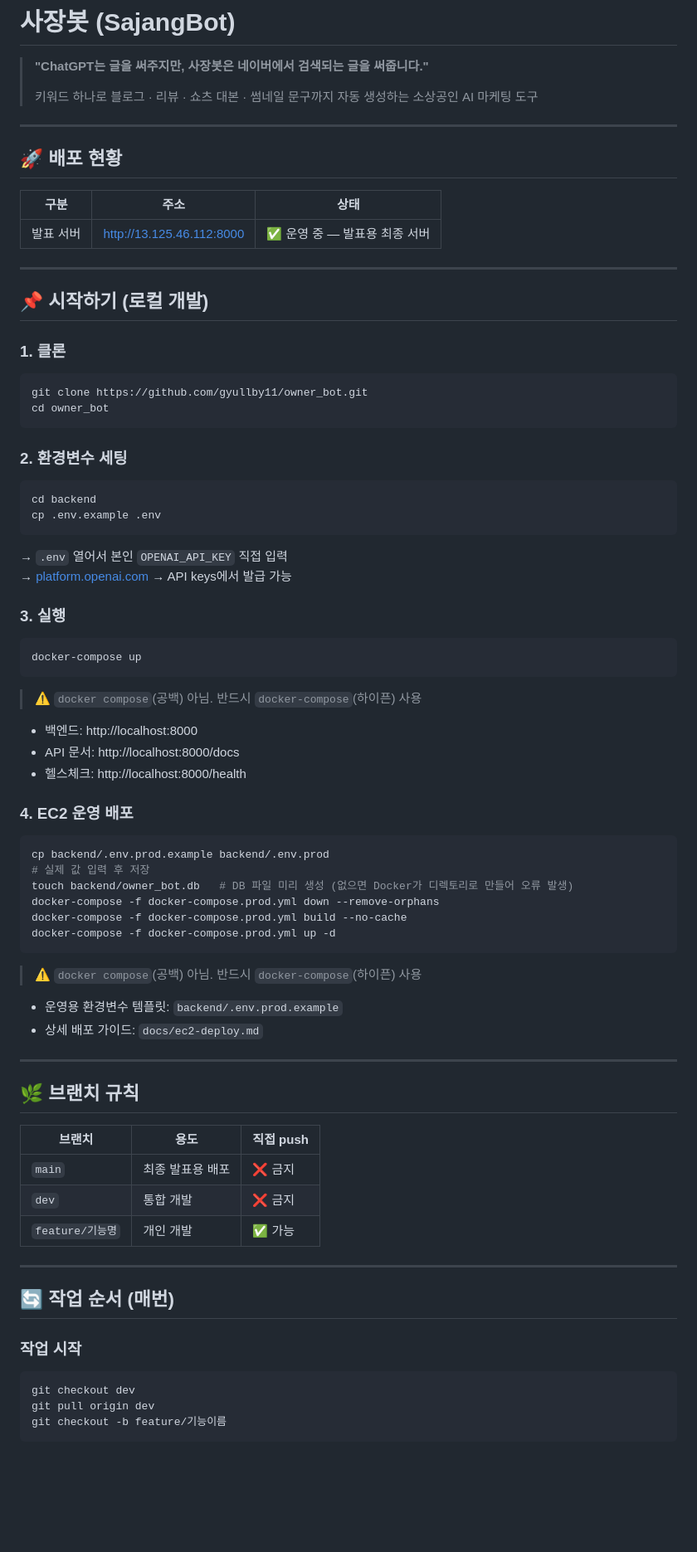
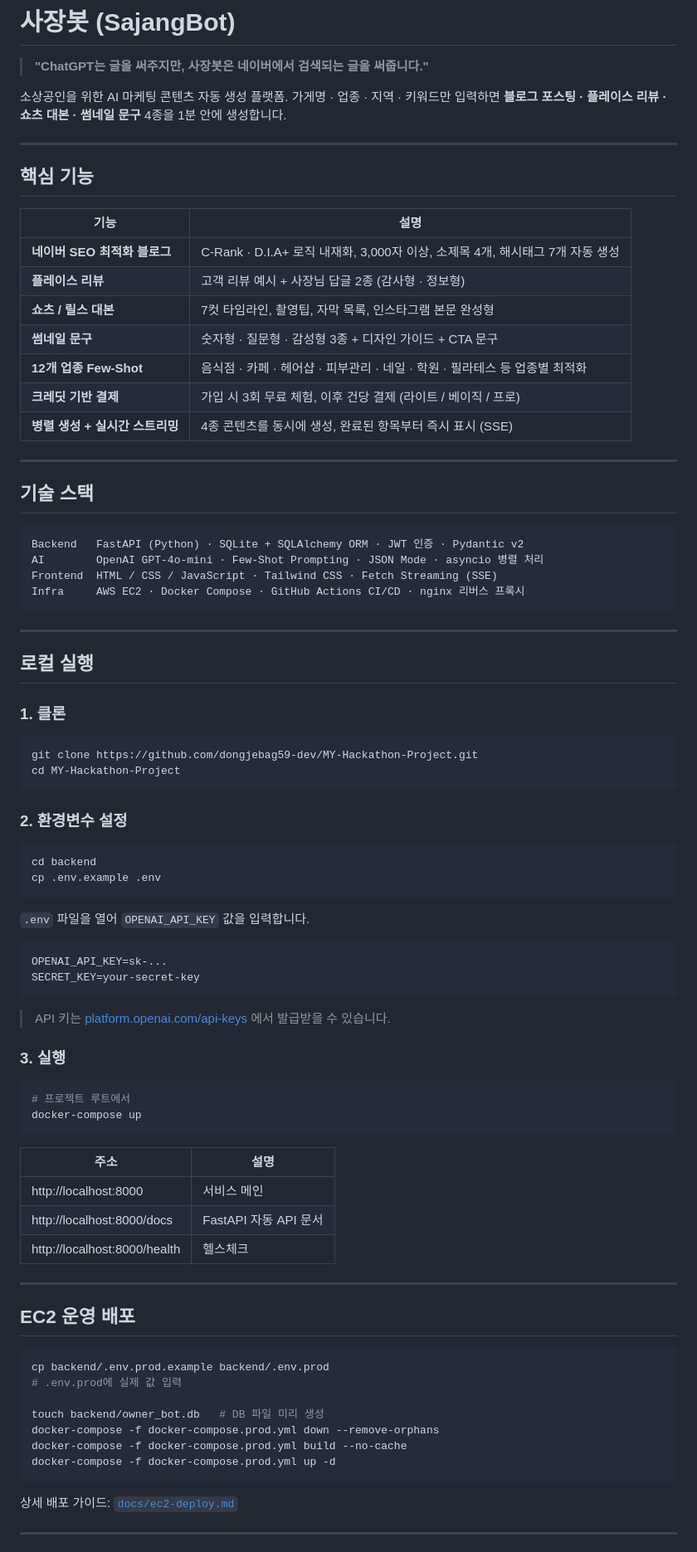
Before and after one commit to dongjebag59-dev/MY-Hackathon-Project, a Markdown page: README.md, the part around one of its changes. Shown at 83% size. Rendered like a GitHub page; blank space fills up the shorter version.

Commit message:
docs: README 전면 재작성 (공개 저장소 기준)

````diff
--- a/README.md
+++ b/README.md
@@ -1,77 +1,90 @@
 # 사장봇 (SajangBot)
 
 > **"ChatGPT는 글을 써주지만, 사장봇은 네이버에서 검색되는 글을 써줍니다."**
->
-> 키워드 하나로 블로그 · 리뷰 · 쇼츠 대본 · 썸네일 문구까지 자동 생성하는 소상공인 AI 마케팅 도구
+
+소상공인을 위한 AI 마케팅 콘텐츠 자동 생성 플랫폼.
+가게명 · 업종 · 지역 · 키워드만 입력하면 **블로그 포스팅 · 플레이스 리뷰 · 쇼츠 대본 · 썸네일 문구** 4종을 1분 안에 생성합니다.
 
 ---
 
-## 🚀 배포 현황
+## 핵심 기능
 
-| 구분 | 주소 | 상태 |
-|------|------|------|
-| 발표 서버 | http://13.125.46.112:8000 | ✅ 운영 중 — 발표용 최종 서버 |
+| 기능 | 설명 |
+|---|---|
+| **네이버 SEO 최적화 블로그** | C-Rank · D.I.A+ 로직 내재화, 3,000자 이상, 소제목 4개, 해시태그 7개 자동 생성 |
+| **플레이스 리뷰** | 고객 리뷰 예시 + 사장님 답글 2종 (감사형 · 정보형) |
+| **쇼츠 / 릴스 대본** | 7컷 타임라인, 촬영팁, 자막 목록, 인스타그램 본문 완성형 |
+| **썸네일 문구** | 숫자형 · 질문형 · 감성형 3종 + 디자인 가이드 + CTA 문구 |
+| **12개 업종 Few-Shot** | 음식점 · 카페 · 헤어샵 · 피부관리 · 네일 · 학원 · 필라테스 등 업종별 최적화 |
+| **크레딧 기반 결제** | 가입 시 3회 무료 체험, 이후 건당 결제 (라이트 / 베이직 / 프로) |
+| **병렬 생성 + 실시간 스트리밍** | 4종 콘텐츠를 동시에 생성, 완료된 항목부터 즉시 표시 (SSE) |
 
 ---
 
-## 📌 시작하기 (로컬 개발)
+## 기술 스택
+
+```
+Backend   FastAPI (Python) · SQLite + SQLAlchemy ORM · JWT 인증 · Pydantic v2
+AI        OpenAI GPT-4o-mini · Few-Shot Prompting · JSON Mode · asyncio 병렬 처리
+Frontend  HTML / CSS / JavaScript · Tailwind CSS · Fetch Streaming (SSE)
+Infra     AWS EC2 · Docker Compose · GitHub Actions CI/CD · nginx 리버스 프록시
+```
+
+---
+
+## 로컬 실행
 
 ### 1. 클론
+
 ```bash
-git clone https://github.com/gyullby11/owner_bot.git
-cd owner_bot
+git clone https://github.com/dongjebag59-dev/MY-Hackathon-Project.git
+cd MY-Hackathon-Project
 ```
 
-### 2. 환경변수 세팅
+### 2. 환경변수 설정
+
 ```bash
 cd backend
 cp .env.example .env
 ```
-→ `.env` 열어서 본인 `OPENAI_API_KEY` 직접 입력
-→ [platform.openai.com](https://platform.openai.com) → API keys에서 발급 가능
+
+`.env` 파일을 열어 `OPENAI_API_KEY` 값을 입력합니다.
+
+```env
+OPENAI_API_KEY=sk-...
+SECRET_KEY=your-secret-key
+```
+
+> API 키는 [platform.openai.com/api-keys](https://platform.openai.com/api-keys) 에서 발급받을 수 있습니다.
 
 ### 3. 실행
+
 ```bash
+# 프로젝트 루트에서
 docker-compose up
 ```
-> ⚠️ `docker compose`(공백) 아님. 반드시 `docker-compose`(하이픈) 사용
 
-- 백엔드: http://localhost:8000
-- API 문서: http://localhost:8000/docs
-- 헬스체크: http://localhost:8000/health
+| 주소 | 설명 |
+|---|---|
+| http://localhost:8000 | 서비스 메인 |
+| http://localhost:8000/docs | FastAPI 자동 API 문서 |
+| http://localhost:8000/health | 헬스체크 |
 
-### 4. EC2 운영 배포
+---
+
+## EC2 운영 배포
+
 ```bash
 cp backend/.env.prod.example backend/.env.prod
-# 실제 값 입력 후 저장
-touch backend/owner_bot.db   # DB 파일 미리 생성 (없으면 Docker가 디렉토리로 만들어 오류 발생)
+# .env.prod에 실제 값 입력
+
+touch backend/owner_bot.db   # DB 파일 미리 생성
 docker-compose -f docker-compose.prod.yml down --remove-orphans
 docker-compose -f docker-compose.prod.yml build --no-cache
 docker-compose -f docker-compose.prod.yml up -d
 ```
-> ⚠️ `docker compose`(공백) 아님. 반드시 `docker-compose`(하이픈) 사용
 
-- 운영용 환경변수 템플릿: `backend/.env.prod.example`
-- 상세 배포 가이드: `docs/ec2-deploy.md`
+상세 배포 가이드: [`docs/ec2-deploy.md`](docs/ec2-deploy.md)
 
 ---
 
-## 🌿 브랜치 규칙
-
-| 브랜치 | 용도 | 직접 push |
-|--------|------|-----------|
-| `main` | 최종 발표용 배포 | ❌ 금지 |
-| `dev` | 통합 개발 | ❌ 금지 |
-| `feature/기능명` | 개인 개발 | ✅ 가능 |
-
----
-
-## 🔄 작업 순서 (매번)
-
-### 작업 시작
-```bash
-git checkout dev
-git pull origin dev
-git checkout -b feature/기능이름
-```
-
````
Also changed, not shown: other parts of README.md (+54 -120 lines).
